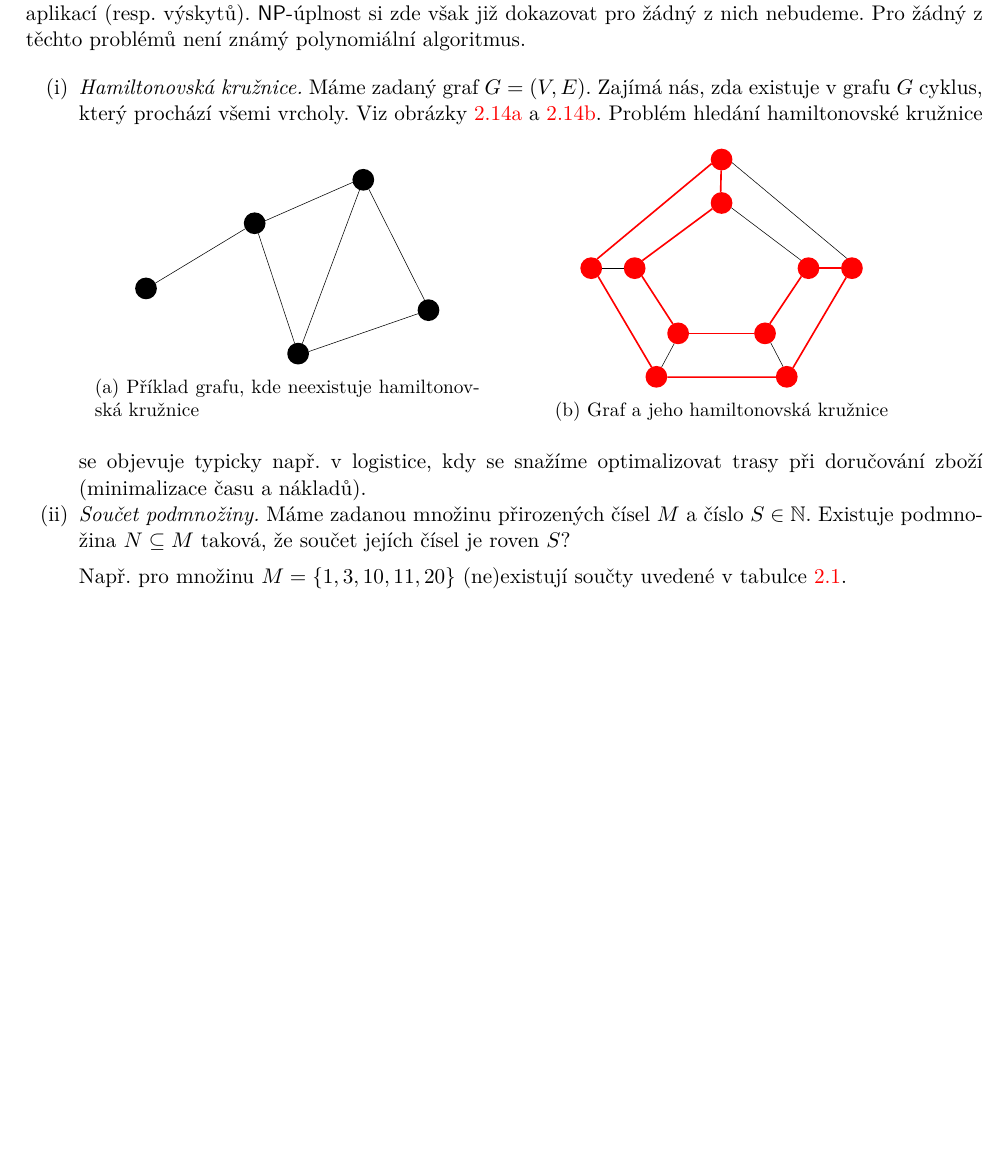
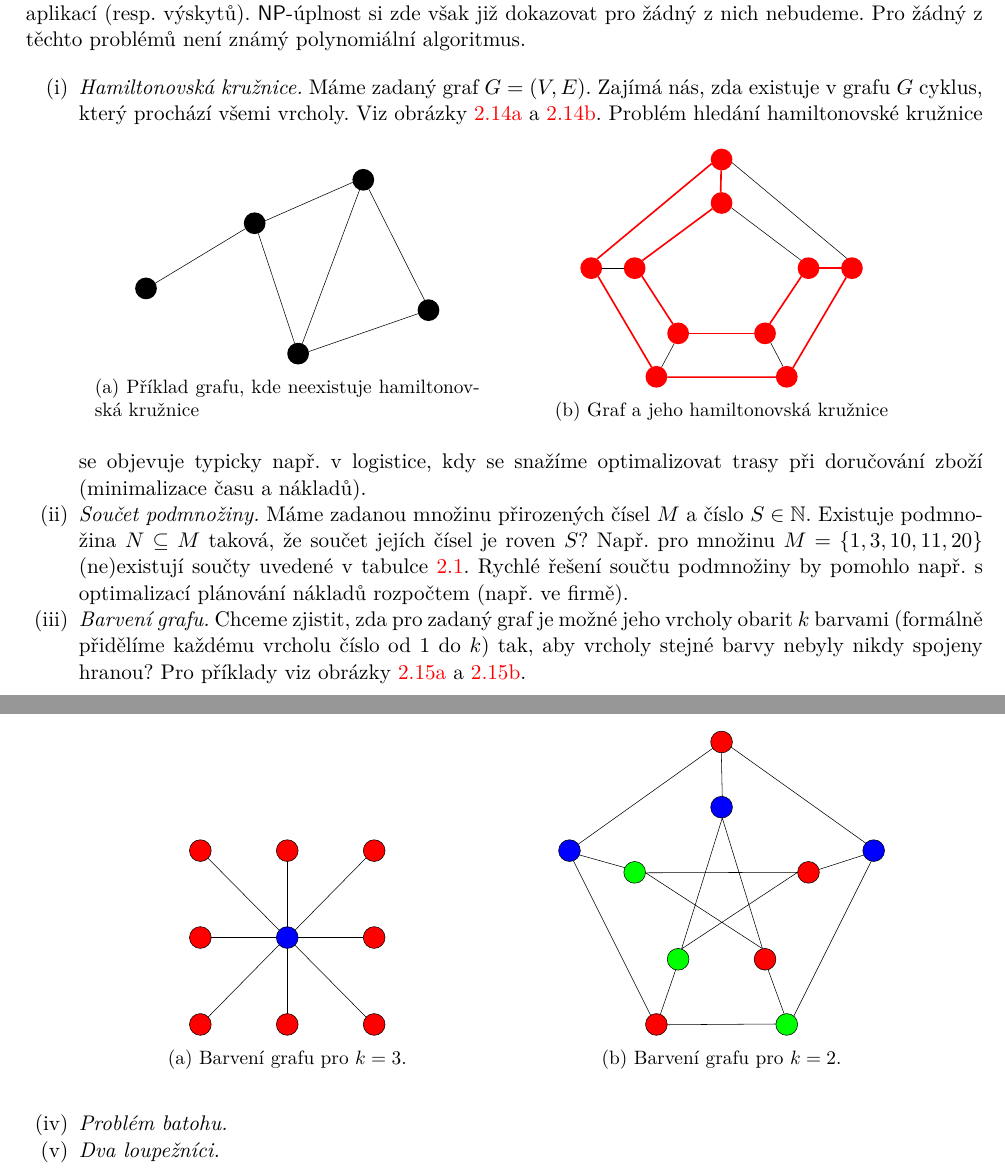
Before and after one commit to D4vEOFF/TI-skripta, a LaTeX book (ti-tretak.tex, which reads 02-problemy/sections/s06-p-np.tex): part of page 49 of 54 before the commit and two parts of pages 49 and 50 of 54 after it, the two joined at a grey line, cut so that both start at the same text, the shorter picture padded with empty space. Compiled offline with pdfLaTeX.

Commit message:
Aktualizována ch02s06

```diff
--- a/02-problemy/sections/s06-p-np.tex
+++ b/02-problemy/sections/s06-p-np.tex
@@ -186,4 +185,24 @@ K závěru této kapitoly si ještě uvedeme nějaké další \NP-úplné probl
         \caption{Tabulka součtů množiny $M$}
         \label{tab:soucty}
     \end{table}
+    Rychlé řešení součtu podmnožiny by pomohlo např. s optimalizací plánování nákladů rozpočtem (např. ve firmě).
+    \item \textit{Barvení grafu.} Chceme zjistit, zda pro zadaný graf je možné jeho vrcholy obarit $k$ barvami (formálně přidělíme každému vrcholu číslo od $1$ do $k$) tak, aby vrcholy stejné barvy nebyly nikdy spojeny hranou? Pro příklady viz obrázky \ref{subfig:barveni_grafu1} a \ref{subfig:barveni_grafu2}.
+    \begin{figure}[h]
+        \centering
+        \begin{subfigure}{7cm}
+            \centering
+            \includegraphics[scale=.7]{02-problemy/images/ch02_barveni_grafu1.pdf}
+            \caption{Barvení grafu pro $k=3$.}
+            \label{subfig:barveni_grafu1}
+        \end{subfigure}
+        \qquad
+        \begin{subfigure}{7cm}
+            \centering
+            \includegraphics[scale=.7]{02-problemy/images/ch02_barveni_grafu2.pdf}
+            \caption{Barvení grafu pro $k=2$.}
+            \label{subfig:barveni_grafu2}
+        \end{subfigure}
+    \end{figure}
+    \item \textit{Problém batohu.}
+    \item \textit{Dva loupežníci.}
 \end{enumerate}
```
Also changed, not shown: 02-problemy/images/ch02_barveni_grafu1.pdf (added), 02-problemy/images/ch02_barveni_grafu2.pdf (added), ti-tretak.pdf, 02-problemy/sections/s06-p-np.tex (1 more changed lines), 1 other file.
